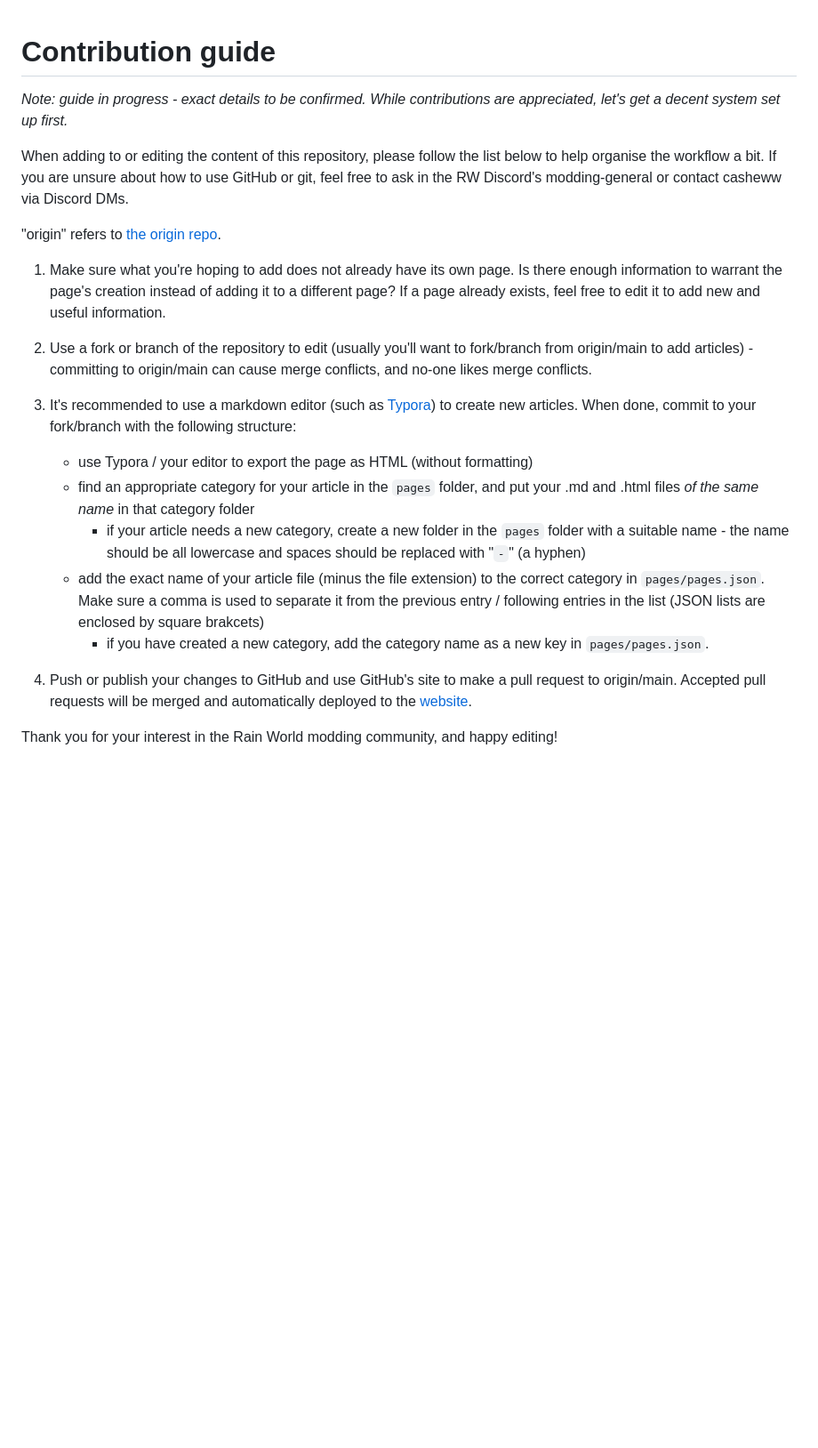
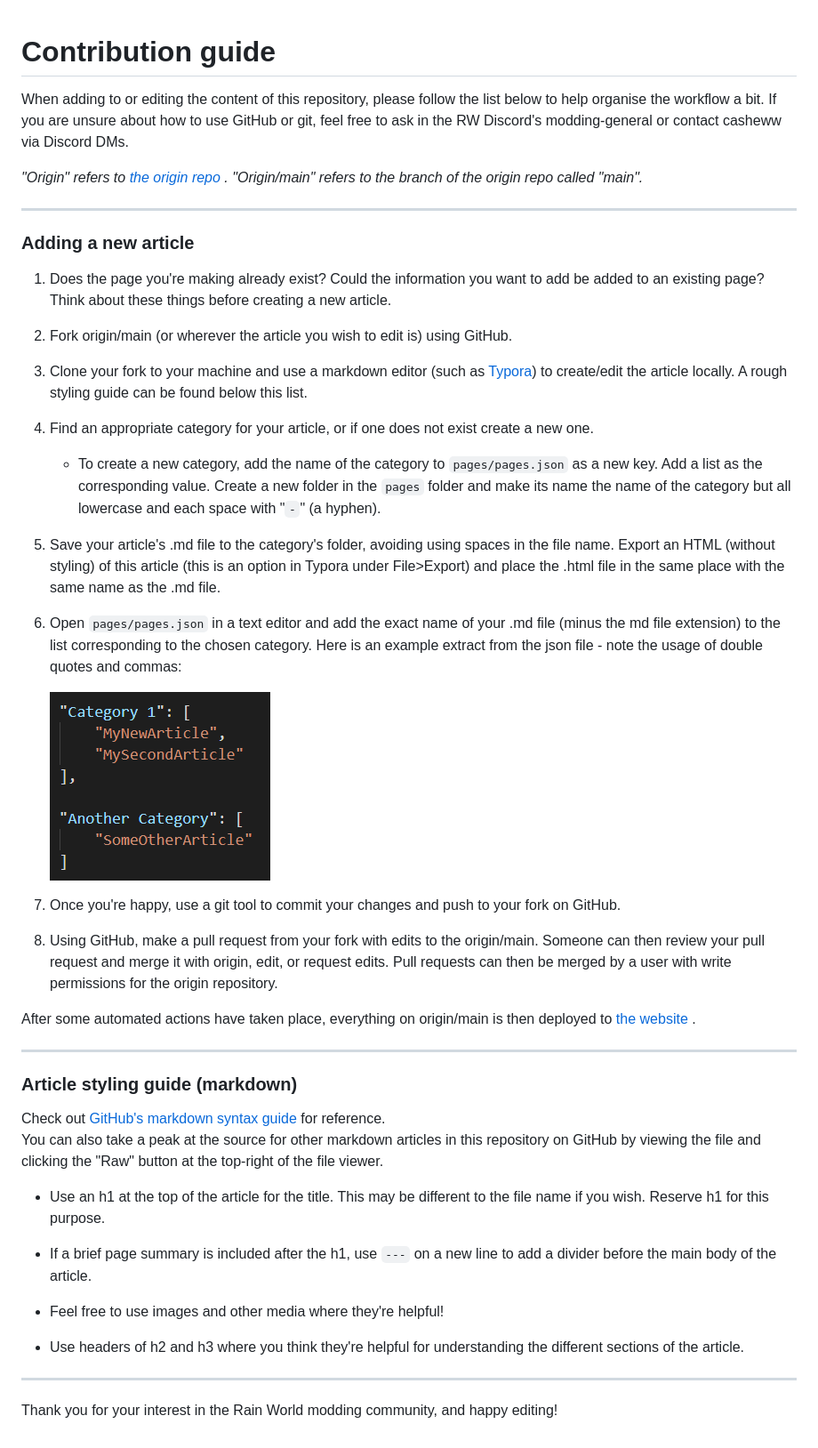
Before and after one commit to Rain-World-Modding/Rain-World-Modding.github.io, a Markdown page: contributing.md, the part around the change. Shown: that part at 89% size. Drawn GitHub-style; pictures changed too: assets/pagesJsonExample.png (added); blank space fills up the shorter version.

Commit message:
rejig contributing guide + add styling guide

```diff
--- a/contributing.md
+++ b/contributing.md
@@ -1,23 +1,48 @@
 # Contribution guide
 
-*Note: guide in progress - exact details to be confirmed. While contributions are appreciated, let's get a decent system set up first.*
 
 When adding to or editing the content of this repository, please follow the list below to help organise the workflow a bit. If you are unsure about how to use GitHub or git, feel free to ask in the RW Discord's modding-general or contact casheww via Discord DMs.
 
-"origin" refers to [the origin repo](https://github.com/Rain-World-Modding/rain-world-modding).
+*"Origin" refers to [the origin repo](https://github.com/Rain-World-Modding/rain-world-modding) . "Origin/main" refers to the branch of the origin repo called "main".*
 
-1. Make sure what you're hoping to add does not already have its own page. Is there enough information to warrant the page's creation instead of adding it to a different page? If a page already exists, feel free to edit it to add new and useful information.
+---
+### Adding a new article
 
-2. Use a fork or branch of the repository to edit (usually you'll want to fork/branch from origin/main to add articles) - committing to origin/main can cause merge conflicts, and no-one likes merge conflicts.
+1. Does the page you're making already exist? Could the information you want to add be added to an existing page? Think about these things before creating a new article.
 
-3. It's recommended to use a markdown editor (such as [Typora](https://typora.io)) to create new articles. When done, commit to your fork/branch with the following structure:
-    - use Typora / your editor to export the page as HTML (without formatting)
-    - find an appropriate category for your article in the `pages` folder, and put your .md and .html files *of the same name* in that category folder
-        - if your article needs a new category, create a new folder in the `pages` folder with a suitable name - the name should be all lowercase and spaces should be replaced with "`-`" (a hyphen)
-    - add the exact name of your article file (minus the file extension) to the correct category in `pages/pages.json`. Make sure a comma is used to separate it from the previous entry / following entries in the list (JSON lists are enclosed by square brakcets)
-        - if you have created a new category, add the category name as a new key in `pages/pages.json`.
+2. Fork origin/main (or wherever the article you wish to edit is) using GitHub.
 
-4. Push or publish your changes to GitHub and use GitHub's site to make a pull request to origin/main. Accepted pull requests will be merged and automatically deployed to the [website](https://rain-world-modding.github.io/rain-world-modding/index.html).
+3. Clone your fork to your machine and use a markdown editor (such as [Typora](https://typora.io)) to create/edit the article locally. A rough styling guide can be found below this list.
 
+4. Find an appropriate category for your article, or if one does not exist create a new one.
+    - To create a new category, add the name of the category to `pages/pages.json` as a new key. Add a list as the corresponding value. Create a new folder in the `pages` folder and make its name the name of the category but all lowercase and each space with "`-`" (a hyphen).
+
+5. Save your article's .md file to the category's folder, avoiding using spaces in the file name. Export an HTML (without styling) of this article (this is an option in Typora under File>Export) and place the .html file in the same place with the same name as the .md file.
+
+6. Open `pages/pages.json` in a text editor and add the exact name of your .md file (minus the md file extension) to the list corresponding to the chosen category. Here is an example extract from the json file - note the usage of double quotes and commas:
+
+    ![pages.json example](/assets/pagesJsonExample.png)
+
+7. Once you're happy, use a git tool to commit your changes and push to your fork on GitHub.
+
+8. Using GitHub, make a pull request from your fork with edits to the origin/main. Someone can then review your pull request and merge it with origin, edit, or request edits. Pull requests can then be merged by a user with write permissions for the origin repository.
+
+After some automated actions have taken place, everything on origin/main is then deployed to [the website](https://rain-world-modding.github.io/rain-world-modding/index.html) .
+
+---
+### Article styling guide (markdown)
+
+Check out [GitHub's markdown syntax guide](https://guides.github.com/features/mastering-markdown/) for reference. <br>
+You can also take a peak at the source for other markdown articles in this repository on GitHub by viewing the file and clicking the "Raw" button at the top-right of the file viewer.
+
+- Use an h1 at the top of the article for the title. This may be different to the file name if you wish. Reserve h1 for this purpose.
+
+- If a brief page summary is included after the h1, use `---` on a new line to add a divider before the main body of the article.
+
+- Feel free to use images and other media where they're helpful!
+
+- Use headers of h2 and h3 where you think they're helpful for understanding the different sections of the article.
+
+---
 
 Thank you for your interest in the Rain World modding community, and happy editing!
```
